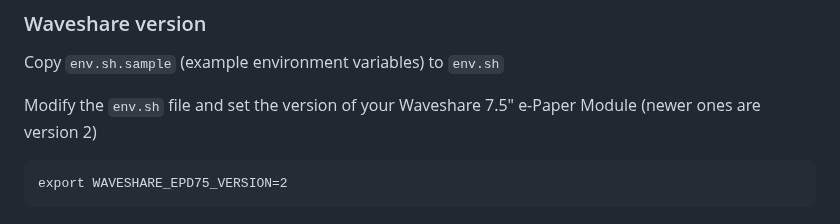
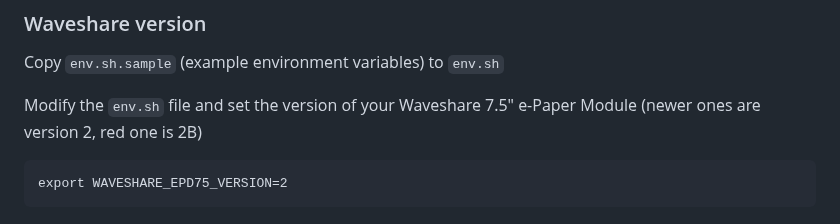
Before and after one commit to mendhak/waveshare-epaper-display, a Markdown page: README.md, the part around the change. Rendered like a GitHub page.

Commit message:
Clarification about red model

```diff
--- a/README.md
+++ b/README.md
@@ -81,7 +81,7 @@ This should create a `/home/pi/waveshare-epaper-display` directory.
 
 Copy `env.sh.sample` (example environment variables) to `env.sh`
 
-Modify the `env.sh` file and set the version of your Waveshare 7.5" e-Paper Module  (newer ones are version 2)
+Modify the `env.sh` file and set the version of your Waveshare 7.5" e-Paper Module  (newer ones are version 2, red one is 2B)
 
     export WAVESHARE_EPD75_VERSION=2
 
```
